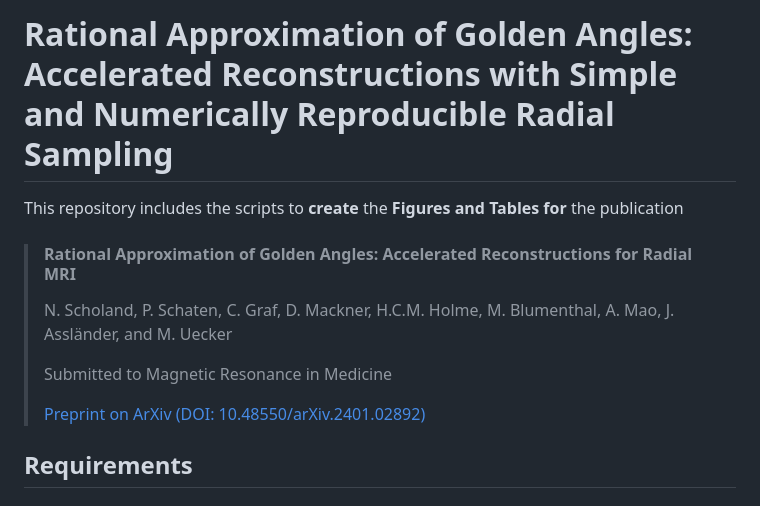
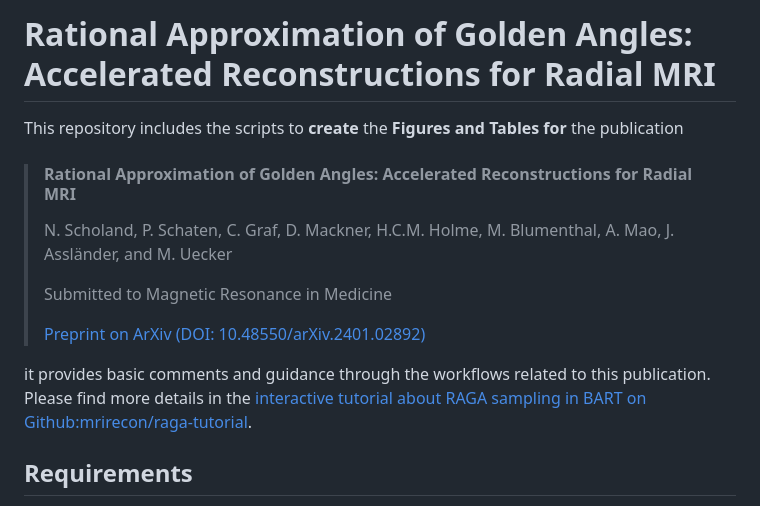
Before and after one commit to mrirecon/raga, a Markdown page: README.md, the part around the change. GitHub-like rendering.

Commit message:
Update title and add reference to tutorial

```diff
--- a/README.md
+++ b/README.md
@@ -1,4 +1,4 @@
-# Rational Approximation of Golden Angles: Accelerated Reconstructions with Simple and Numerically Reproducible Radial Sampling
+# Rational Approximation of Golden Angles: Accelerated Reconstructions for Radial MRI
 
 This repository includes the scripts to **create** the **Figures and Tables for** the publication
 
@@ -9,6 +9,8 @@ This repository includes the scripts to **create** the **Figures and Tables for*
 >
 > [Preprint on ArXiv (DOI: 10.48550/arXiv.2401.02892)](https://doi.org/10.48550/arXiv.2401.02892)
 
+it provides basic comments and guidance through the workflows related to this publication.
+Please find more details in the [interactive tutorial about RAGA sampling in BART on Github:mrirecon/raga-tutorial](https://github.com/mrirecon/raga-tutorial).
 
 ## Requirements
 This repository has been tested on Debian 12, but is assumed to work on other Linux-based operating systems, too.
```
